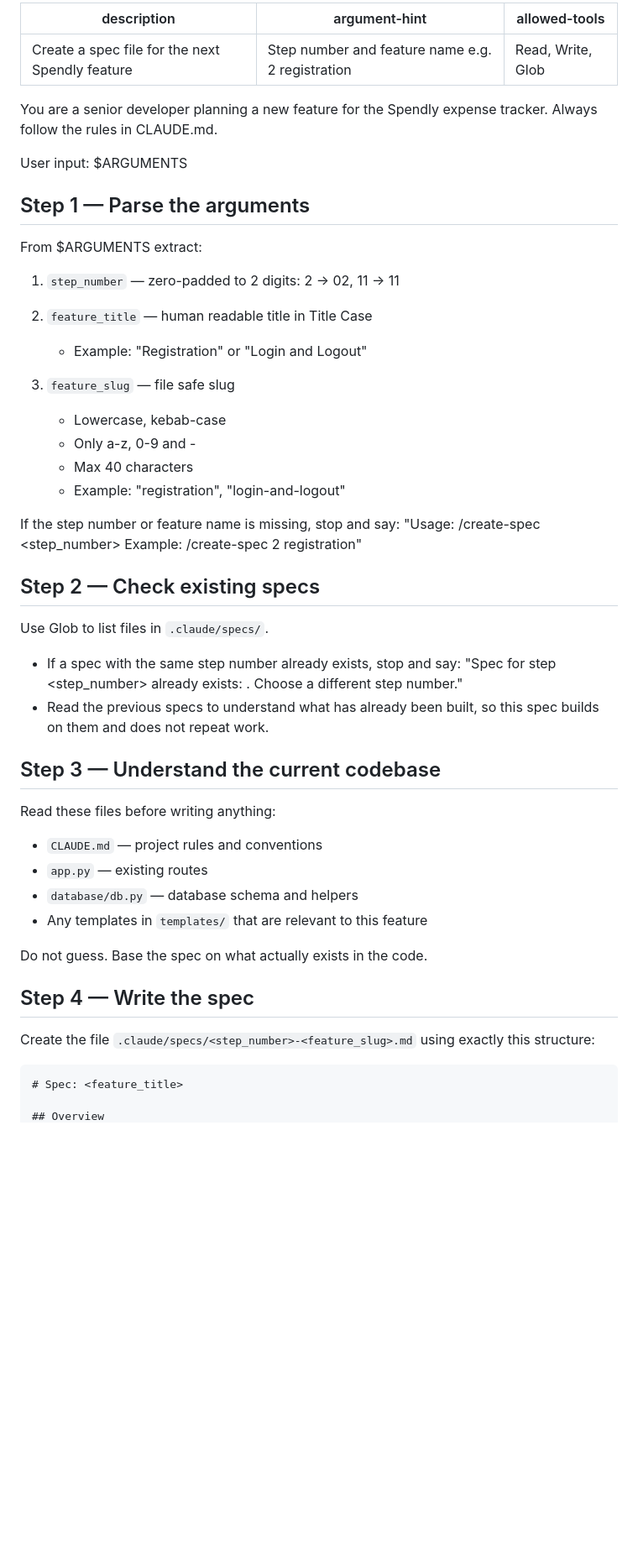
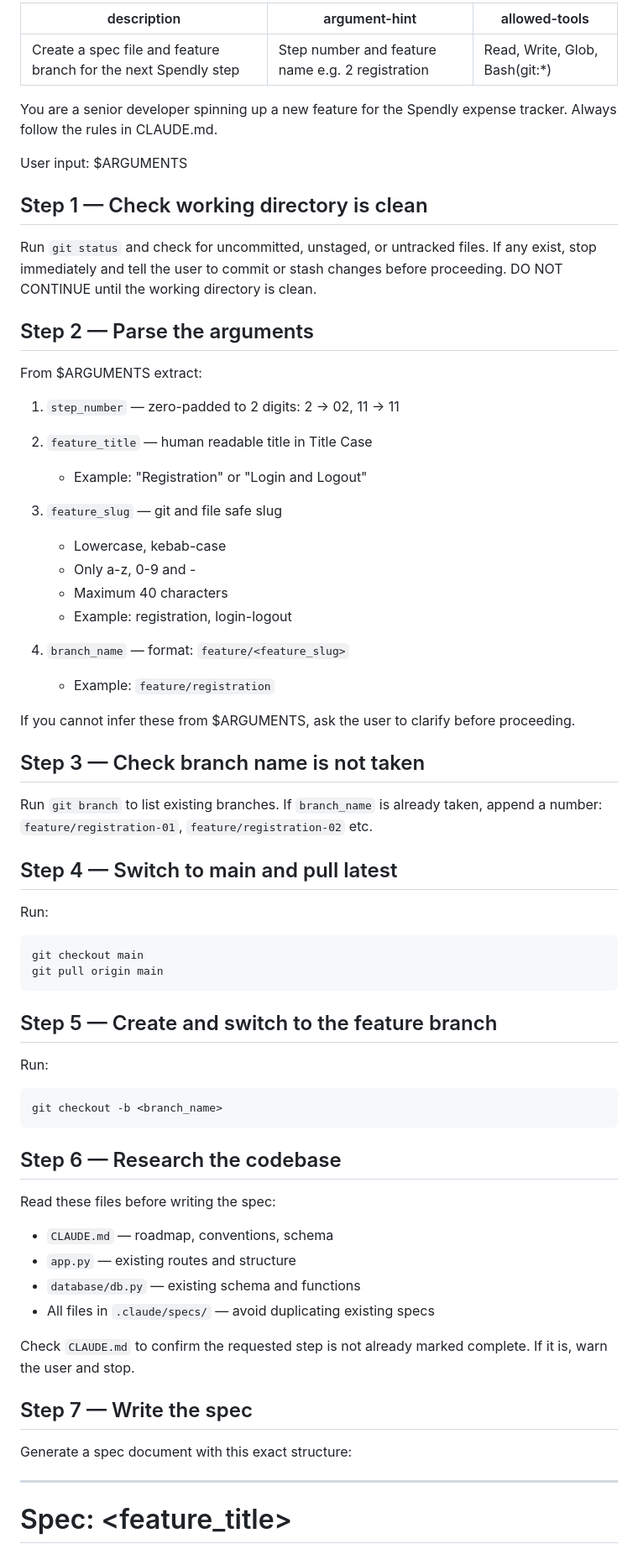
Before and after one commit to Devika35/spendly, a Markdown page: .claude/commands/create-spec.md, the part around one of its changes. Shown at 84% size. Drawn GitHub-style; blank space fills up the shorter version.

````diff
--- a/.claude/commands/create-spec.md
+++ b/.claude/commands/create-spec.md
@@ -1,14 +1,21 @@
 ---
-description: Create a spec file for the next Spendly feature
+description: Create a spec file and feature branch for the next Spendly step
 argument-hint: "Step number and feature name e.g. 2 registration"
-allowed-tools: Read, Write, Glob
+allowed-tools: Read, Write, Glob, Bash(git:*)
 ---
 
-You are a senior developer planning a new feature for the Spendly expense tracker. Always follow the rules in CLAUDE.md.
+You are a senior developer spinning up a new feature for the
+Spendly expense tracker. Always follow the rules in CLAUDE.md.
 
 User input: $ARGUMENTS
 
-## Step 1 — Parse the arguments
+## Step 1 — Check working directory is clean
+Run `git status` and check for uncommitted, unstaged, or
+untracked files. If any exist, stop immediately and tell
+the user to commit or stash changes before proceeding.
+DO NOT CONTINUE until the working directory is clean.
+
+## Step 2 — Parse the arguments
 From $ARGUMENTS extract:
 
 1. `step_number` — zero-padded to 2 digits: 2 → 02, 11 → 11
@@ -16,36 +23,50 @@ From $ARGUMENTS extract:
 2. `feature_title` — human readable title in Title Case
    - Example: "Registration" or "Login and Logout"
 
-3. `feature_slug` — file safe slug
+3. `feature_slug` — git and file safe slug
    - Lowercase, kebab-case
    - Only a-z, 0-9 and -
-   - Max 40 characters
-   - Example: "registration", "login-and-logout"
+   - Maximum 40 characters
+   - Example: registration, login-logout
 
-If the step number or feature name is missing, stop and say:
-"Usage: /create-spec <step_number> <feature name>
-Example: /create-spec 2 registration"
+4. `branch_name` — format: `feature/<feature_slug>`
+   - Example: `feature/registration`
 
-## Step 2 — Check existing specs
-Use Glob to list files in `.claude/specs/`.
+If you cannot infer these from $ARGUMENTS, ask the user
+to clarify before proceeding.
 
-- If a spec with the same step number already exists, stop and say:
-  "Spec for step <step_number> already exists: <filename>. Choose a different step number."
-- Read the previous specs to understand what has already been built, so this spec builds on them and does not repeat work.
+## Step 3 — Check branch name is not taken
+Run `git branch` to list existing branches.
+If `branch_name` is already taken, append a number:
+`feature/registration-01`, `feature/registration-02` etc.
 
-## Step 3 — Understand the current codebase
-Read these files before writing anything:
-- `CLAUDE.md` — project rules and conventions
-- `app.py` — existing routes
-- `database/db.py` — database schema and helpers
-- Any templates in `templates/` that are relevant to this feature
+## Step 4 — Switch to main and pull latest
+Run:
+```
+git checkout main
+git pull origin main
+```
 
-Do not guess. Base the spec on what actually exists in the code.
+## Step 5 — Create and switch to the feature branch
+Run:
+```
+git checkout -b <branch_name>
+```
 
-## Step 4 — Write the spec
-Create the file `.claude/specs/<step_number>-<feature_slug>.md` using exactly this structure:
+## Step 6 — Research the codebase
+Read these files before writing the spec:
+- `CLAUDE.md` — roadmap, conventions, schema
+- `app.py` — existing routes and structure
+- `database/db.py` — existing schema and functions
+- All files in `.claude/specs/` — avoid duplicating existing specs
 
-```
+Check `CLAUDE.md` to confirm the requested step is not already
+marked complete. If it is, warn the user and stop.
+
+## Step 7 — Write the spec
+Generate a spec document with this exact structure:
+
+---
 # Spec: <feature_title>
 
 ## Overview
````
Also changed, not shown: other parts of .claude/commands/create-spec.md (+38 -29 lines).
